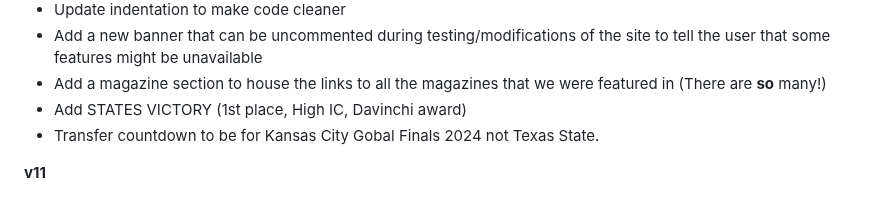
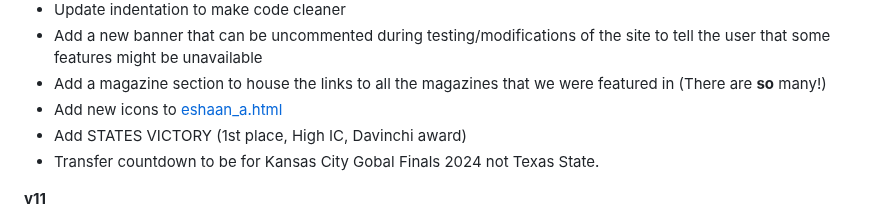
Before and after one commit to ahujaesh/daringdragonswebpage, a Markdown page: README.md, the part around the change. GitHub-like rendering.

```diff
--- a/README.md
+++ b/README.md
@@ -35,6 +35,7 @@ Thanks for reading and happy coding!
 - Update indentation to make code cleaner
 - Add a new banner that can be uncommented during testing/modifications of the site to tell the user that some features might be unavailable
 - Add a magazine section to house the links to all the magazines that we were featured in (There are **so** many!)
+- Add new icons to [eshaan_a.html](https://ahujaesh.github.io/eshaan_a.html)
 - Add STATES VICTORY (1st place, High IC, Davinchi award)
 - Transfer countdown to be for Kansas City Gobal Finals 2024 not Texas State.
 
```
